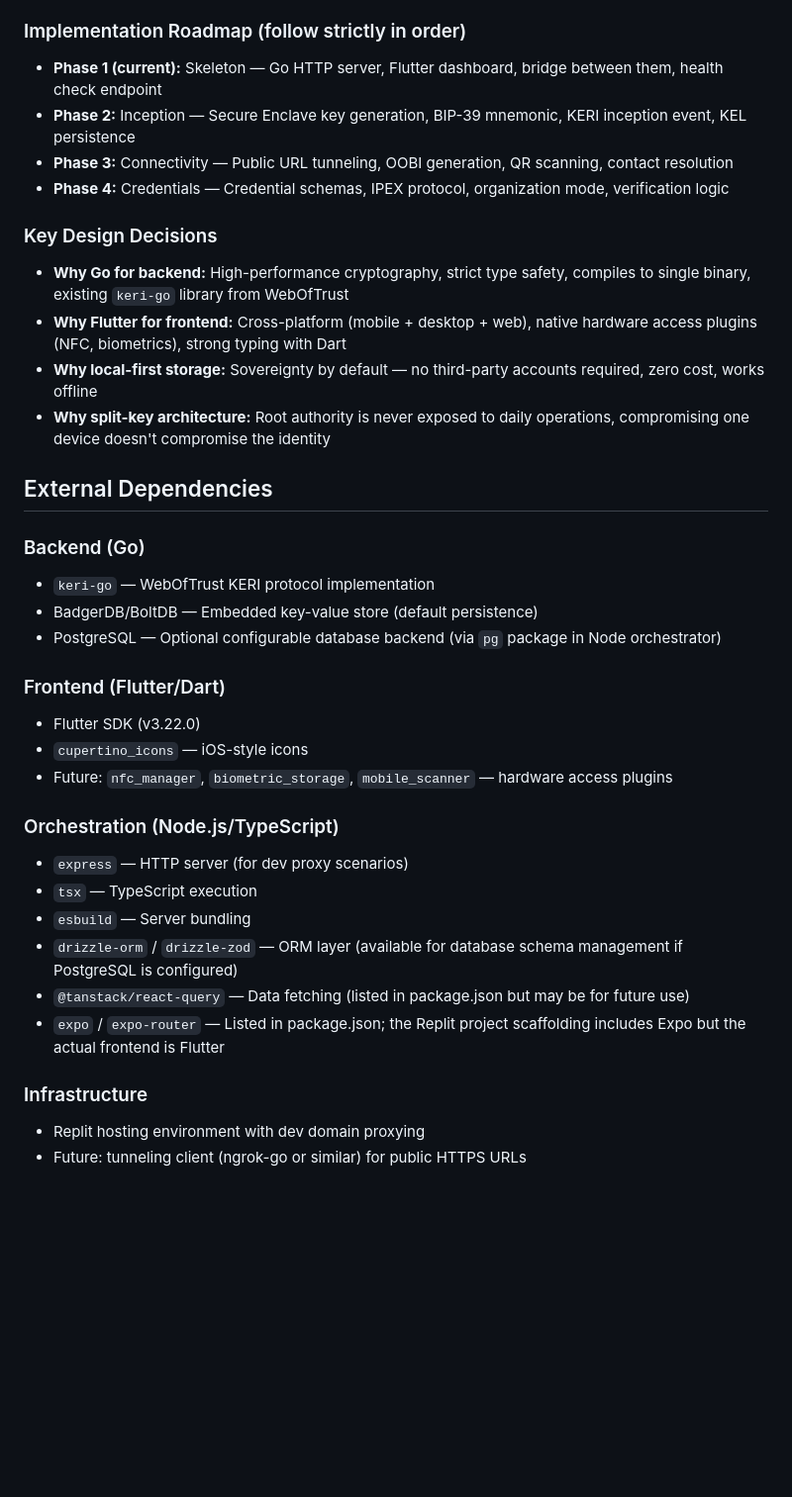
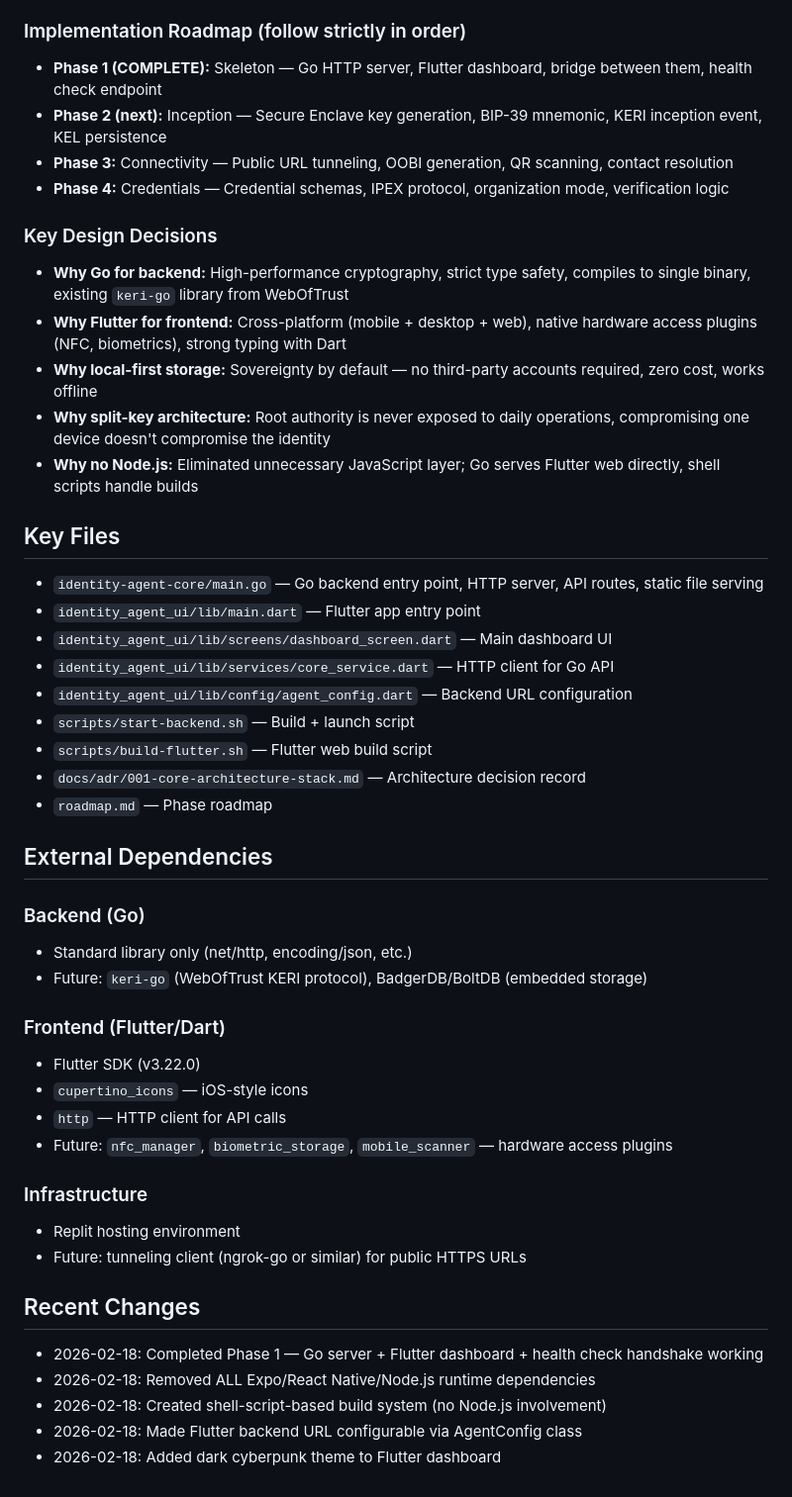
Before and after one commit to LF-Decentralized-Trust-labs/identity-bot, a Markdown page: replit.md, the part around one of its changes. Shown at 99% size. GitHub-like rendering; blank space fills up the shorter version.

```diff
--- a/replit.md
+++ b/replit.md
@@ -54,8 +61,8 @@ A TypeScript orchestration script that:
 
 ### Implementation Roadmap (follow strictly in order)
 
-- **Phase 1 (current):** Skeleton — Go HTTP server, Flutter dashboard, bridge between them, health check endpoint
-- **Phase 2:** Inception — Secure Enclave key generation, BIP-39 mnemonic, KERI inception event, KEL persistence
+- **Phase 1 (COMPLETE):** Skeleton — Go HTTP server, Flutter dashboard, bridge between them, health check endpoint
+- **Phase 2 (next):** Inception — Secure Enclave key generation, BIP-39 mnemonic, KERI inception event, KEL persistence
 - **Phase 3:** Connectivity — Public URL tunneling, OOBI generation, QR scanning, contact resolution
 - **Phase 4:** Credentials — Credential schemas, IPEX protocol, organization mode, verification logic
 
@@ -65,27 +72,40 @@ A TypeScript orchestration script that:
 - **Why Flutter for frontend:** Cross-platform (mobile + desktop + web), native hardware access plugins (NFC, biometrics), strong typing with Dart
 - **Why local-first storage:** Sovereignty by default — no third-party accounts required, zero cost, works offline
 - **Why split-key architecture:** Root authority is never exposed to daily operations, compromising one device doesn't compromise the identity
+- **Why no Node.js:** Eliminated unnecessary JavaScript layer; Go serves Flutter web directly, shell scripts handle builds
+
+## Key Files
+
+- `identity-agent-core/main.go` — Go backend entry point, HTTP server, API routes, static file serving
+- `identity_agent_ui/lib/main.dart` — Flutter app entry point
+- `identity_agent_ui/lib/screens/dashboard_screen.dart` — Main dashboard UI
+- `identity_agent_ui/lib/services/core_service.dart` — HTTP client for Go API
+- `identity_agent_ui/lib/config/agent_config.dart` — Backend URL configuration
+- `scripts/start-backend.sh` — Build + launch script
+- `scripts/build-flutter.sh` — Flutter web build script
+- `docs/adr/001-core-architecture-stack.md` — Architecture decision record
+- `roadmap.md` — Phase roadmap
 
 ## External Dependencies
 
 ### Backend (Go)
-- `keri-go` — WebOfTrust KERI protocol implementation
-- BadgerDB/BoltDB — Embedded key-value store (default persistence)
-- PostgreSQL — Optional configurable database backend (via `pg` package in Node orchestrator)
+- Standard library only (net/http, encoding/json, etc.)
+- Future: `keri-go` (WebOfTrust KERI protocol), BadgerDB/BoltDB (embedded storage)
 
 ### Frontend (Flutter/Dart)
 - Flutter SDK (v3.22.0)
 - `cupertino_icons` — iOS-style icons
+- `http` — HTTP client for API calls
 - Future: `nfc_manager`, `biometric_storage`, `mobile_scanner` — hardware access plugins
 
-### Orchestration (Node.js/TypeScript)
-- `express` — HTTP server (for dev proxy scenarios)
-- `tsx` — TypeScript execution
-- `esbuild` — Server bundling
-- `drizzle-orm` / `drizzle-zod` — ORM layer (available for database schema management if PostgreSQL is configured)
-- `@tanstack/react-query` — Data fetching (listed in package.json but may be for future use)
-- `expo` / `expo-router` — Listed in package.json; the Replit project scaffolding includes Expo but the actual frontend is Flutter
+### Infrastructure
+- Replit hosting environment
+- Future: tunneling client (ngrok-go or similar) for public HTTPS URLs
 
-### Infrastructure
-- Replit hosting environment with dev domain proxying
-- Future: tunneling client (ngrok-go or similar) for public HTTPS URLs
+## Recent Changes
+
+- 2026-02-18: Completed Phase 1 — Go server + Flutter dashboard + health check handshake working
+- 2026-02-18: Removed ALL Expo/React Native/Node.js runtime dependencies
+- 2026-02-18: Created shell-script-based build system (no Node.js involvement)
+- 2026-02-18: Made Flutter backend URL configurable via AgentConfig class
+- 2026-02-18: Added dark cyberpunk theme to Flutter dashboard
```
Also changed, not shown: other parts of replit.md (+17 -10 lines).
